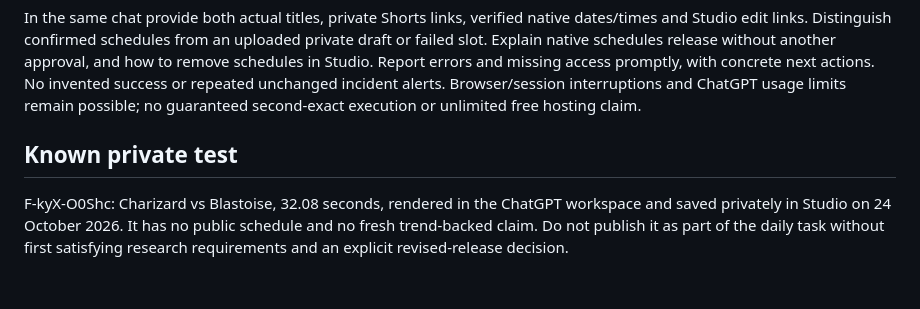
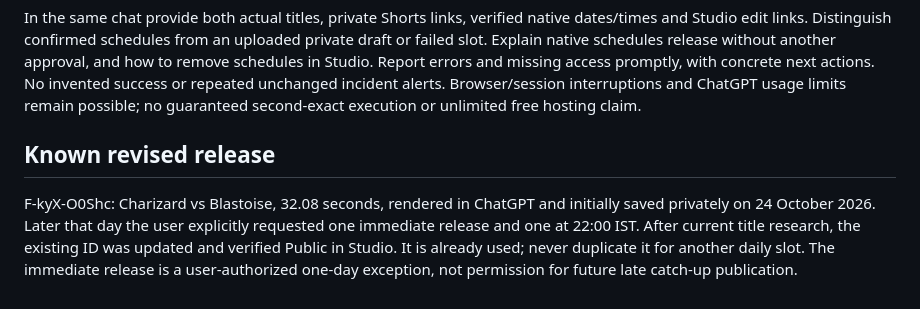
Before and after one commit to a7arjun/auto-shorts-studio, a Markdown page: docs/CHAT_PRODUCTION.md, the part around the change. Rendered like a GitHub page.

Commit message:
Record authorized immediate revised release and retain future time safeguards [skip ci]

```diff
--- a/docs/CHAT_PRODUCTION.md
+++ b/docs/CHAT_PRODUCTION.md
@@ -32,5 +32,5 @@ The public-production ledger stays compatible with existing daily/monthly limits
 ## Report
 In the same chat provide both actual titles, private Shorts links, verified native dates/times and Studio edit links. Distinguish confirmed schedules from an uploaded private draft or failed slot. Explain native schedules release without another approval, and how to remove schedules in Studio. Report errors and missing access promptly, with concrete next actions. No invented success or repeated unchanged incident alerts. Browser/session interruptions and ChatGPT usage limits remain possible; no guaranteed second-exact execution or unlimited free hosting claim.
 
-## Known private test
-F-kyX-O0Shc: Charizard vs Blastoise, 32.08 seconds, rendered in the ChatGPT workspace and saved privately in Studio on 24 October 2026. It has no public schedule and no fresh trend-backed claim. Do not publish it as part of the daily task without first satisfying research requirements and an explicit revised-release decision.
+## Known revised release
+F-kyX-O0Shc: Charizard vs Blastoise, 32.08 seconds, rendered in ChatGPT and initially saved privately on 24 October 2026. Later that day the user explicitly requested one immediate release and one at 22:00 IST. After current title research, the existing ID was updated and verified Public in Studio. It is already used; never duplicate it for another daily slot. The immediate release is a user-authorized one-day exception, not permission for future late catch-up publication.
```
